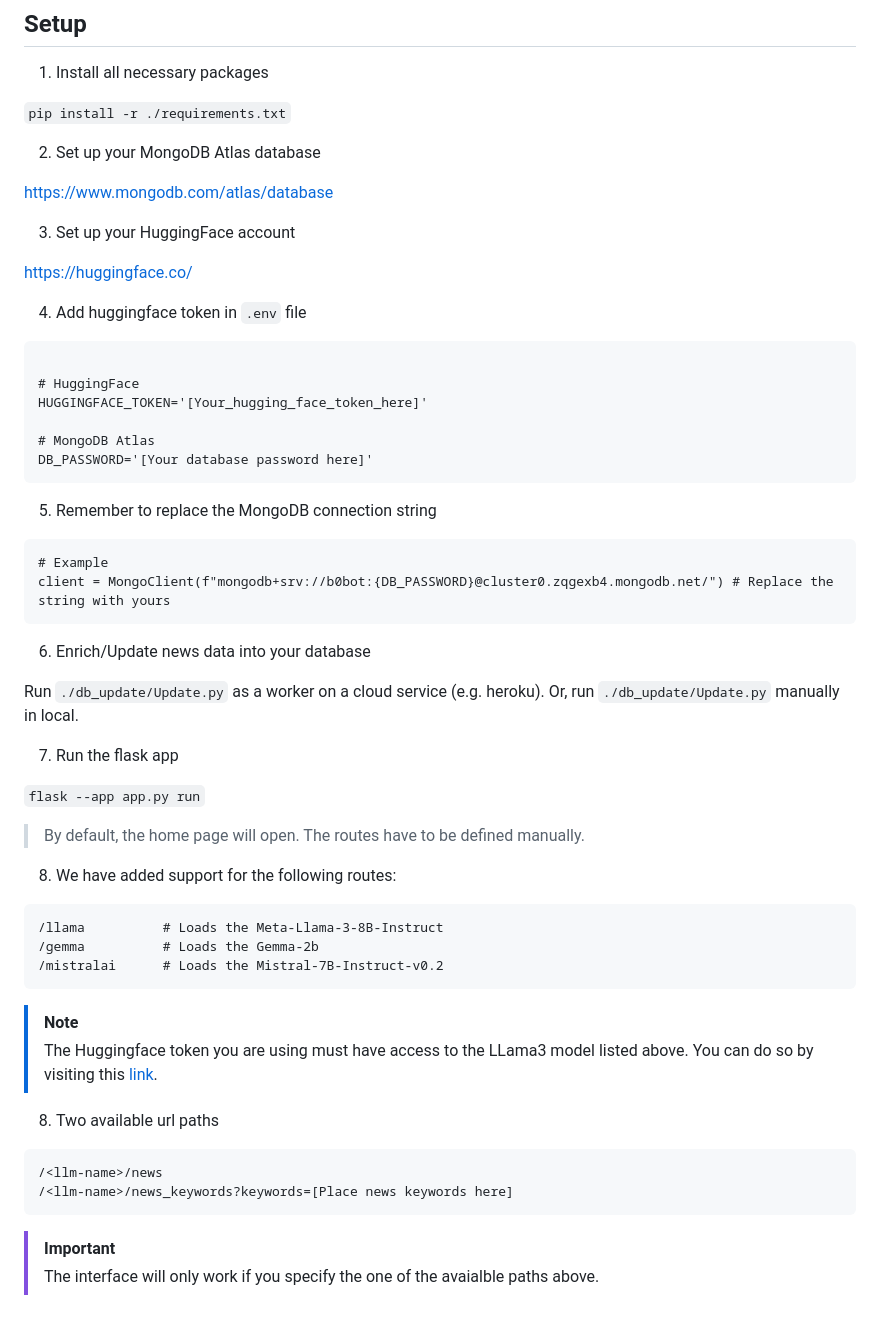
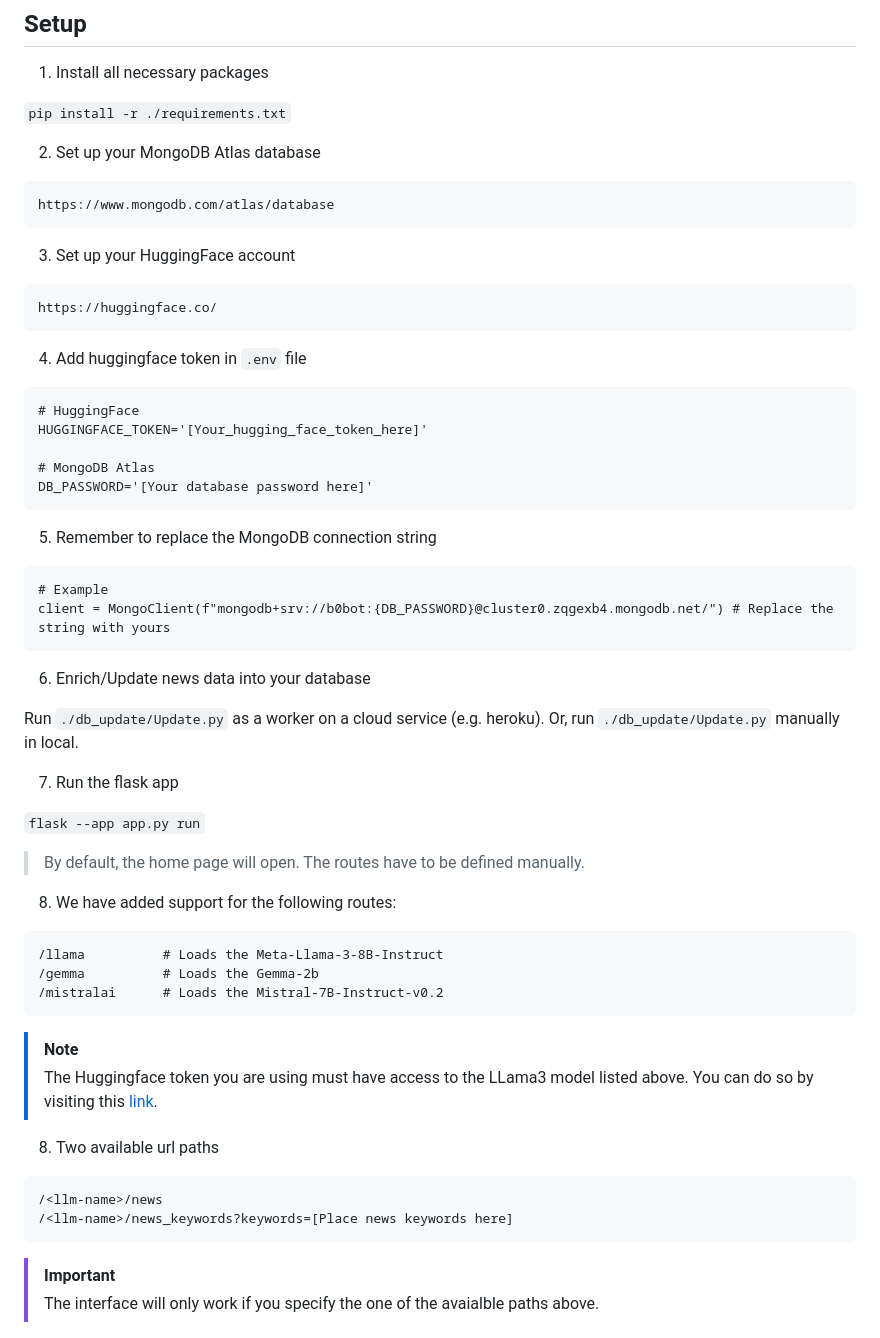
Before and after one commit to c2siorg/b0bot, a Markdown page: README.md, the part around the change printed below. Drawn GitHub-style.

````diff
--- a/README.md
+++ b/README.md
@@ -24,25 +24,29 @@ Once a user requests our API, it retrieves news data from our knowledge base and
 
 `pip install -r ./requirements.txt`
 
+
 2. Set up your MongoDB Atlas database
+```
+https://www.mongodb.com/atlas/database
+```
 
-https://www.mongodb.com/atlas/database
 
 3. Set up your HuggingFace account
-
+```
 https://huggingface.co/
+```
 
 
 4. Add huggingface token in `.env` file
 
 ```
-
 # HuggingFace
 HUGGINGFACE_TOKEN='[Your_hugging_face_token_here]'
 
 # MongoDB Atlas
 DB_PASSWORD='[Your database password here]'
 ```
+
 
 5. Remember to replace the MongoDB connection string
 
@@ -51,10 +55,12 @@ DB_PASSWORD='[Your database password here]'
 client = MongoClient(f"mongodb+srv://b0bot:{DB_PASSWORD}@cluster0.zqgexb4.mongodb.net/") # Replace the string with yours
 ```
 
+
 6. Enrich/Update news data into your database
 
 Run `./db_update/Update.py` as a worker on a cloud service (e.g. heroku).
 Or, run `./db_update/Update.py` manually in local.
+
 
 7. Run the flask app
 
@@ -62,21 +68,25 @@ Or, run `./db_update/Update.py` manually in local.
 
 > By default, the home page will open. The routes have to be defined manually.
 
+
 8. We have added support for the following routes:
 ```
 /llama          # Loads the Meta-Llama-3-8B-Instruct
 /gemma          # Loads the Gemma-2b
 /mistralai      # Loads the Mistral-7B-Instruct-v0.2
 ```
+
 > [!NOTE]
 > The Huggingface token you are using must have access to the LLama3 model listed above.
 > You can do so by visiting this [link](https://huggingface.co/meta-llama/Meta-Llama-3-8B-Instruct).
+
 
 8. Two available url paths
 ```
 /<llm-name>/news
 /<llm-name>/news_keywords?keywords=[Place news keywords here]
 ```
+
 > [!IMPORTANT]
 > The interface will only work if you specify the one of the avaialble paths above.
 
````
Also changed, not shown: other parts of README.md (+4 -4 lines).
